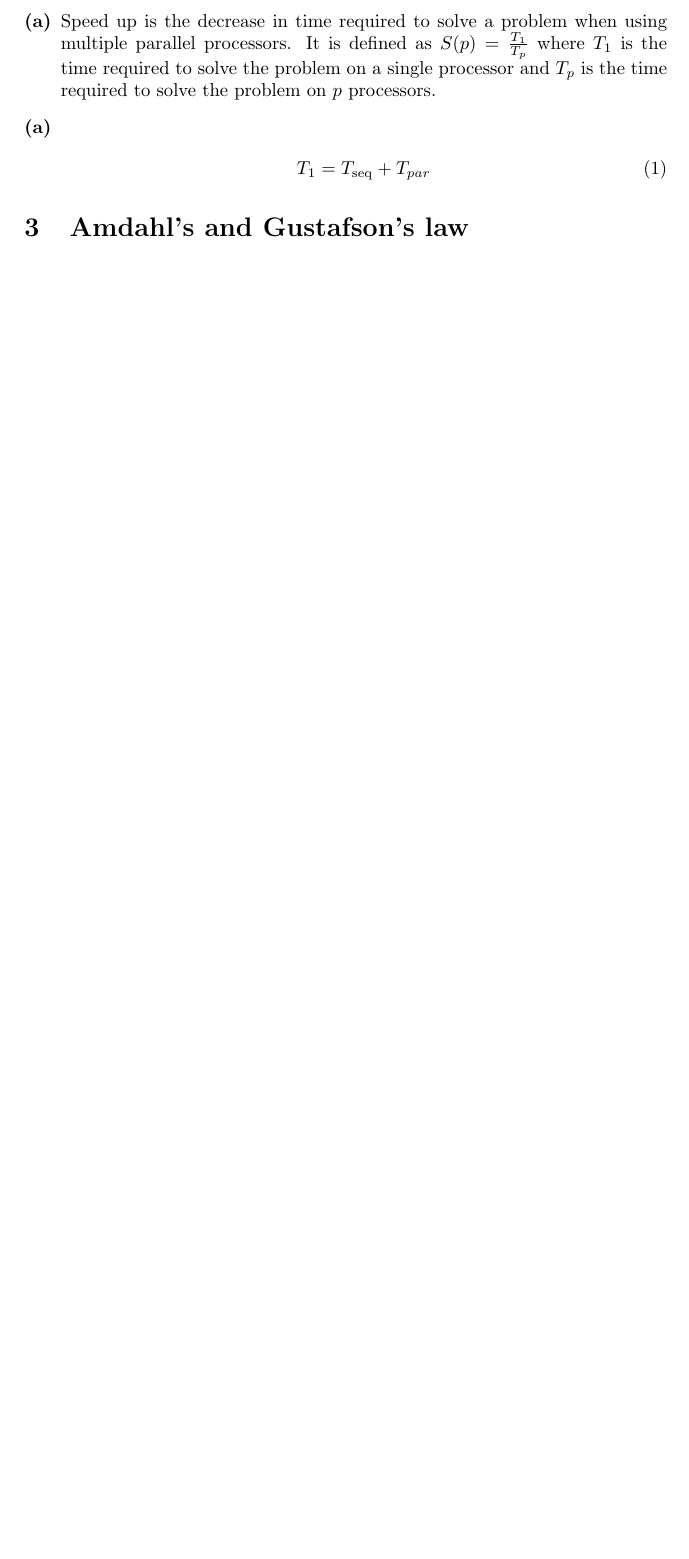
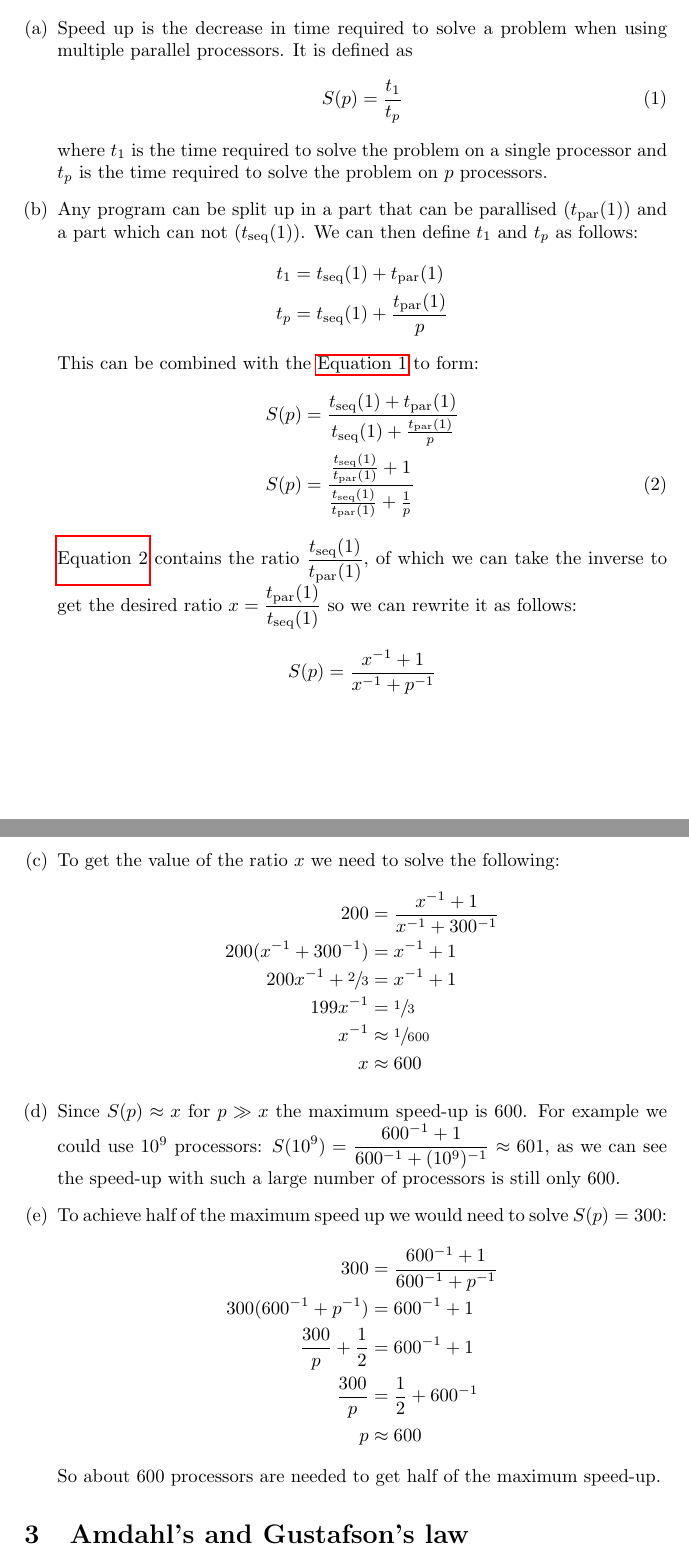
Before and after one commit to XeryusTC/parallelcomputing, a LaTeX problem sheet (assignment1.tex): part of the page before the commit and two parts of pages 1 and 2 of 2 after it, the two joined at a grey line, cut so that both start at the same text, the shorter picture padded with empty space. Compiled offline with pdfLaTeX.

Commit message:
Finish exercise 2

```diff
--- a/assignment1.tex
+++ b/assignment1.tex
@@ -2,6 +2,8 @@
 
 \usepackage{enumerate}
 \usepackage{amsmath}
+\usepackage{hyperref}
+\usepackage{xfrac}
 
 \title{Assignment 1}
 \author{Jacco Spoelder (s1348493) \and Xeryus Stokkel (s2332795)}
@@ -13,12 +15,45 @@
 \section{Top 500 list}
 
 \section{Speedup}
-\begin{enumerate}[\textbf{(a)}]
-	\item Speed up is the decrease in time required to solve a problem when using multiple parallel processors. It is defined as $S(p) = \frac{T_1}{T_p}$ where $T_1$ is the time required to solve the problem on a single processor and $T_p$ is the time required to solve the problem on $p$ processors.
-	\item
+\begin{enumerate}[(a)]
+	\item Speed up is the decrease in time required to solve a problem when using multiple parallel processors. It is defined as
+		\begin{equation}
+			S(p) = \frac{t_1}{t_p} \label{eqn:base}
+		\end{equation}
+		where $t_1$ is the time required to solve the problem on a single processor and $t_p$ is the time required to solve the problem on $p$ processors.
+	\item Any program can be split up in a part that can be parallised ($t_\text{par}(1)$) and a part which can not ($t_\text{seq}(1)$). We can then define $t_1$ and $t_p$ as follows:
+		\begin{align*}
+			t_1 &= t_\text{seq}(1) + t_\text{par}(1) \\
+			t_p &= t_\text{seq}(1) + \frac{t_\text{par}(1)}{p}
+		\end{align*}
+		This can be combined with the \autoref{eqn:base} to form:
 		\begin{align}
-			T_1 &= T_\text{seq} + T_{par}
+			S(p) &= \frac{t_\text{seq}(1) + t_\text{par}(1)}{t_\text{seq}(1) + \frac{t_\text{par}(1)}{p}} \nonumber \\
+			S(p) &= \frac{\frac{t_\text{seq}(1)}{t_\text{par}(1)} + 1}{\frac{t_\text{seq}(1)}{t_\text{par}(1)} + \frac{1}{p}} \label{eqn:step2}
 		\end{align}
+		\autoref{eqn:step2} contains the ratio $\displaystyle \frac{t_\text{seq}(1)}{t_\text{par}(1)}$, of which we can take the inverse to get the desired ratio $\displaystyle x = \frac{t_\text{par}(1)}{t_\text{seq}(1)}$ so we can rewrite it as follows:
+		\begin{align*}
+			S(p) &= \frac{x^{-1} + 1}{x^{-1} + p^{-1}}
+		\end{align*}
+	\item To get the value of the ratio $x$ we need to solve the following:
+		\begin{align*}
+			200 &= \frac{x^{-1} + 1}{x^{-1} + 300^{-1}} \\
+			200 (x^{-1} + 300^{-1}) &= x^{-1} + 1 \\
+			200 x^{-1} + \sfrac{2}{3} &= x^{-1} + 1 \\
+			199 x^{-1} &= \sfrac{1}{3} \\
+			x^{-1} &\approx \sfrac{1}{600} \\
+			x &\approx 600
+		\end{align*}
+	\item Since $S(p) \approx x$ for $p \gg x$ the maximum speed-up is 600. For example we could use $10^9$ processors: $\displaystyle S(10^9) = \frac{600^{-1} + 1}{600^{-1} + (10^9)^{-1}} \approx 601$, as we can see the speed-up with such a large number of processors is still only 600.
+	\item To achieve half of the maximum speed up we would need to solve $S(p) = 300$:
+		\begin{align*}
+			300 &= \frac{600^{-1} + 1}{600^{-1} + p^{-1}} \\
+			300 (600^{-1} + p^{-1}) &= 600^{-1} + 1 \\
+			\frac{300}{p} + \frac{1}{2} &= 600^{-1} + 1 \\
+			\frac{300}{p} &= \frac{1}{2} + 600^{-1} \\
+			p &\approx 600
+		\end{align*}
+		So about 600 processors are needed to get half of the maximum speed-up.
 \end{enumerate}
 
 \section{Amdahl's and Gustafson's law}
```
